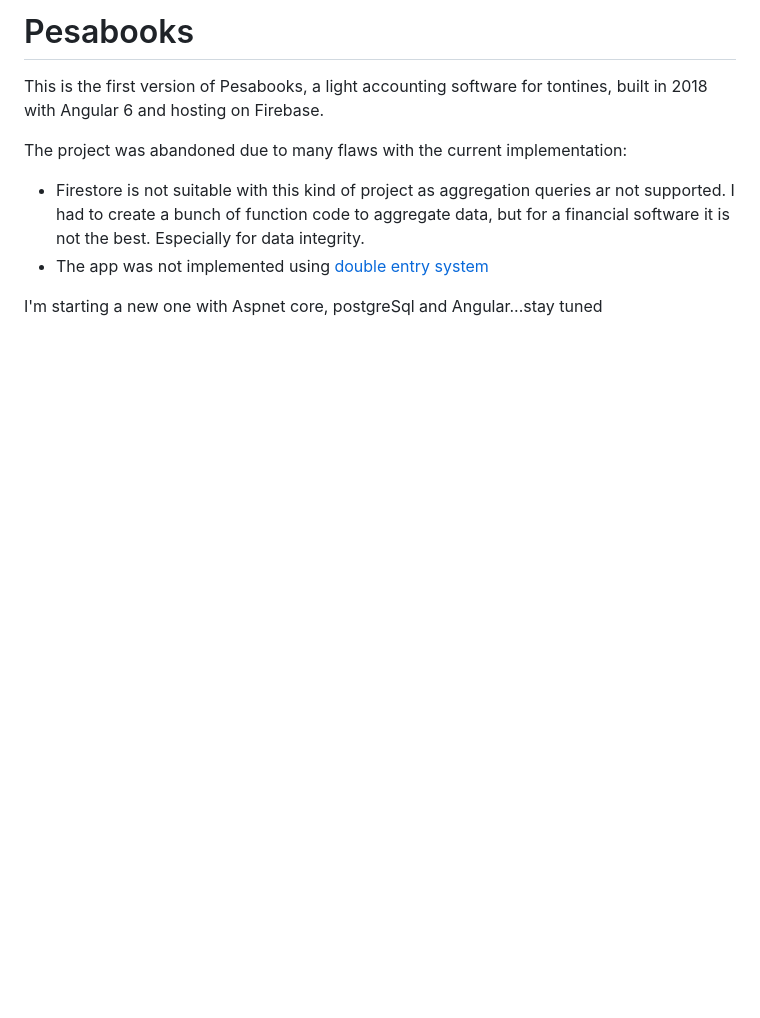
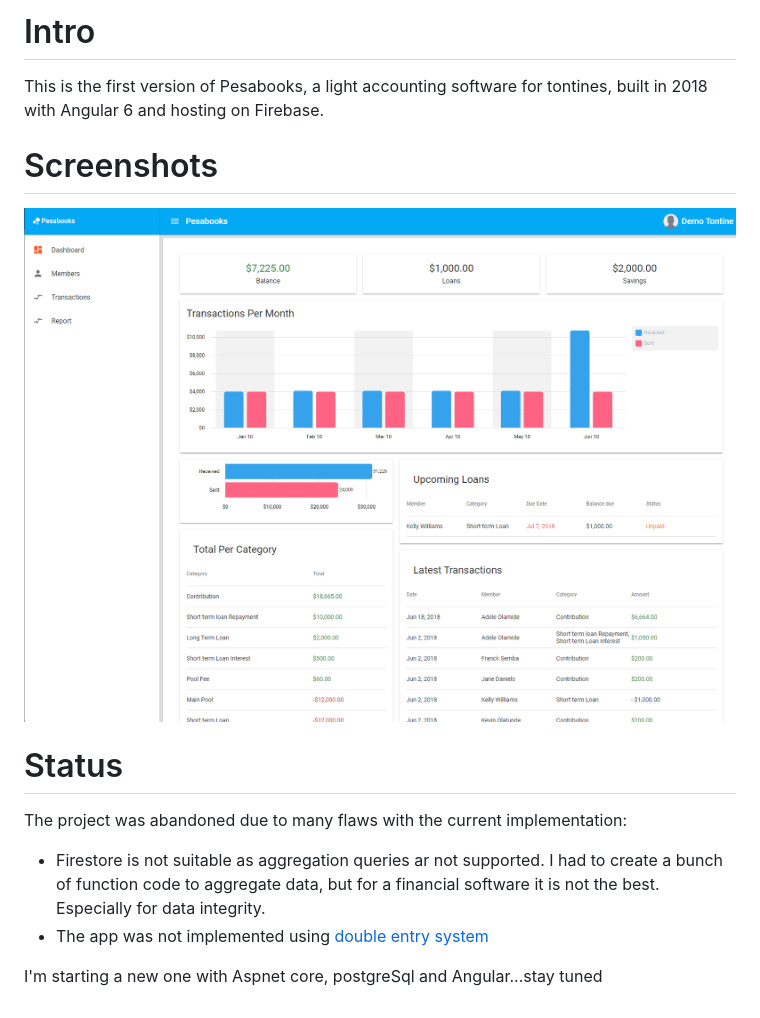
Before and after one commit to paddyfink/Pesabooks-V1, a Markdown page: README.md, the part around the change. Rendered like a GitHub page; pictures changed too: images/Dashboard_Screenshot.png (added); blank space fills up the shorter version.

```diff
--- a/README.md
+++ b/README.md
@@ -1,9 +1,13 @@
-# Pesabooks
+# Intro
 
 This is the first version of Pesabooks, a light accounting software for tontines, built in 2018 with Angular 6 and hosting on Firebase.
 
+# Screenshots
+![Dashabord](images/Dashboard_Screenshot.png)
+
+# Status
 The project was abandoned due to many flaws with the current implementation:
-- Firestore is not suitable with this kind of project as aggregation queries ar not supported. I had to create a bunch of function code to aggregate data, but for a financial software it is not the best. Especially for data integrity.
+- Firestore is not suitable as aggregation queries ar not supported. I had to create a bunch of function code to aggregate data, but for a financial software it is not the best. Especially for data integrity.
 - The app was not implemented using [double entry system](https://www.freshbooks.com/hub/accounting/double-entry-bookkeeping)
 
 
```
Also changed, not shown: images/Transactions_Screenshot.png (added).
